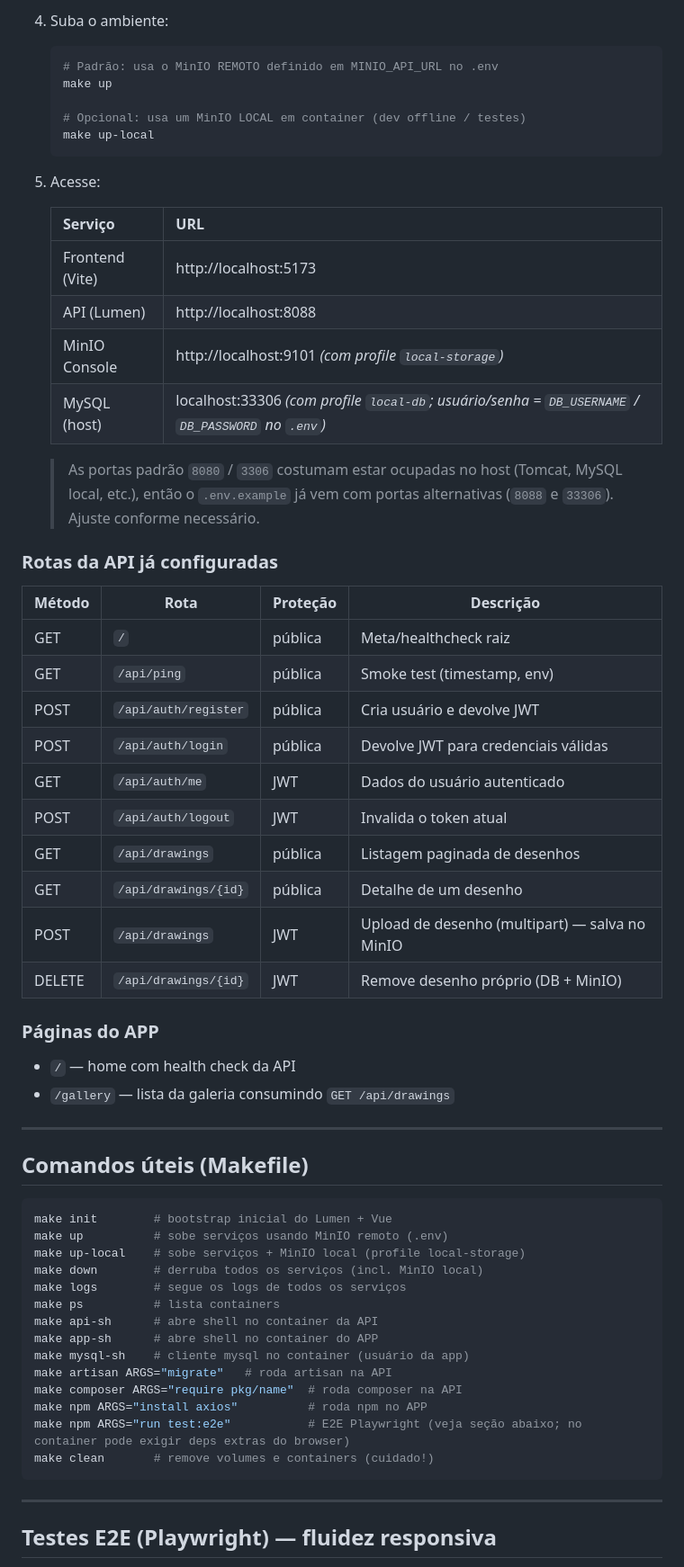
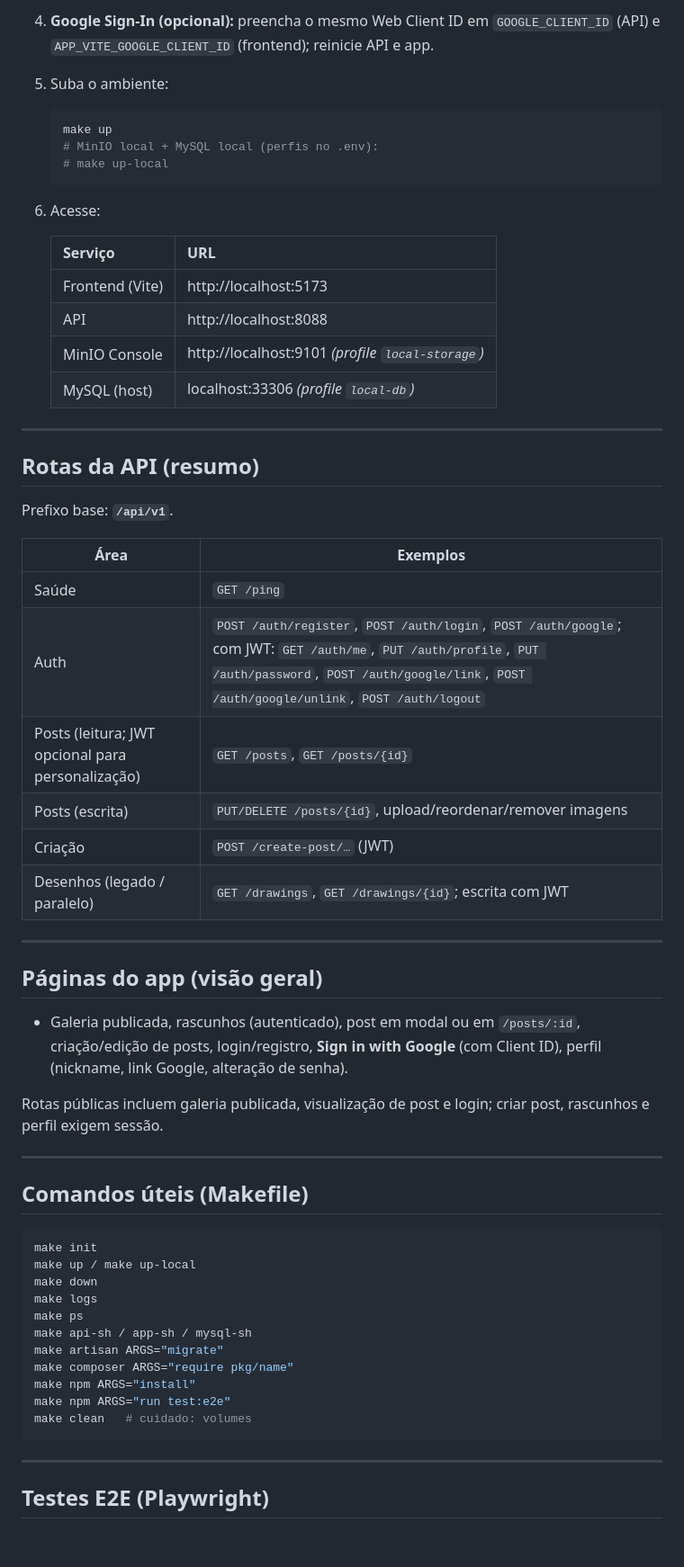
Before and after one commit to andrepires468/prj_mydraw, a Markdown page: README.md, the part around one of its changes. Shown at 90% size. Rendered like a GitHub page; blank space fills up the shorter version.

Commit message:
Atualiza README com stack, S3, Google Sign-In, thumbs e performance
Co-authored-by: Cursor <cursoragent@cursor.com>

````diff
--- a/README.md
+++ b/README.md
@@ -73,70 +124,66 @@ prj_mydraw/
    ```
 
-4. Suba o ambiente:
+4. **Google Sign-In (opcional):** preencha o mesmo Web Client ID em `GOOGLE_CLIENT_ID` (API) e `APP_VITE_GOOGLE_CLIENT_ID` (frontend); reinicie API e app.
+
+5. Suba o ambiente:
 
    ```bash
-   # Padrão: usa o MinIO REMOTO definido em MINIO_API_URL no .env
    make up
-
-   # Opcional: usa um MinIO LOCAL em container (dev offline / testes)
-   make up-local
+   # MinIO local + MySQL local (perfis no .env):
+   # make up-local
    ```
 
-5. Acesse:
+6. Acesse:
 
-   | Serviço         | URL                            |
-   | --------------- | ------------------------------ |
-   | Frontend (Vite) | http://localhost:5173          |
-   | API (Lumen)     | http://localhost:8088          |
-   | MinIO Console   | http://localhost:9101 *(com profile `local-storage`)* |
-   | MySQL (host)    | localhost:33306 *(com profile `local-db`; usuário/senha = `DB_USERNAME` / `DB_PASSWORD` no `.env`)* |
+   | Serviço | URL |
+   | ------- | --- |
+   | Frontend (Vite) | http://localhost:5173 |
+   | API | http://localhost:8088 |
+   | MinIO Console | http://localhost:9101 *(profile `local-storage`)* |
+   | MySQL (host) | localhost:33306 *(profile `local-db`)* |
 
-   > As portas padrão `8080` / `3306` costumam estar ocupadas no host
-   > (Tomcat, MySQL local, etc.), então o `.env.example` já vem com portas
-   > alternativas (`8088` e `33306`). Ajuste conforme necessário.
+---
 
-### Rotas da API já configuradas
+## Rotas da API (resumo)
 
-| Método         | Rota                       | Proteção | Descrição                                        |
-| -------------- | -------------------------- | -------- | ------------------------------------------------ |
-| GET            | `/`                        | pública  | Meta/healthcheck raiz                            |
-| GET            | `/api/ping`                | pública  | Smoke test (timestamp, env)                      |
-| POST           | `/api/auth/register`       | pública  | Cria usuário e devolve JWT                       |
-| POST           | `/api/auth/login`          | pública  | Devolve JWT para credenciais válidas             |
-| GET            | `/api/auth/me`             | JWT      | Dados do usuário autenticado                     |
-| POST           | `/api/auth/logout`         | JWT      | Invalida o token atual                           |
-| GET            | `/api/drawings`            | pública  | Listagem paginada de desenhos                    |
-| GET            | `/api/drawings/{id}`       | pública  | Detalhe de um desenho                            |
-| POST           | `/api/drawings`            | JWT      | Upload de desenho (multipart) — salva no MinIO   |
-| DELETE         | `/api/drawings/{id}`       | JWT      | Remove desenho próprio (DB + MinIO)              |
+Prefixo base: **`/api/v1`**.
 
-### Páginas do APP
+| Área | Exemplos |
+| ---- | -------- |
+| Saúde | `GET /ping` |
+| Auth | `POST /auth/register`, `POST /auth/login`, `POST /auth/google`; com JWT: `GET /auth/me`, `PUT /auth/profile`, `PUT /auth/password`, `POST /auth/google/link`, `POST /auth/google/unlink`, `POST /auth/logout` |
+| Posts (leitura; JWT opcional para personalização) | `GET /posts`, `GET /posts/{id}` |
+| Posts (escrita) | `PUT/DELETE /posts/{id}`, upload/reordenar/remover imagens |
+| Criação | `POST /create-post/…` (JWT) |
+| Desenhos (legado / paralelo) | `GET /drawings`, `GET /drawings/{id}`; escrita com JWT |
 
-- `/` — home com health check da API
-- `/gallery` — lista da galeria consumindo `GET /api/drawings`
+---
+
+## Páginas do app (visão geral)
+
+- Galeria publicada, rascunhos (autenticado), post em modal ou em `/posts/:id`, criação/edição de posts, login/registro, **Sign in with Google** (com Client ID), perfil (nickname, link Google, alteração de senha).
+
+Rotas públicas incluem galeria publicada, visualização de post e login; criar post, rascunhos e perfil exigem sessão.
 
 ---
 
 ## Comandos úteis (Makefile)
 
 ```bash
-make init        # bootstrap inicial do Lumen + Vue
-make up          # sobe serviços usando MinIO remoto (.env)
-make up-local    # sobe serviços + MinIO local (profile local-storage)
-make down        # derruba todos os serviços (incl. MinIO local)
-make logs        # segue os logs de todos os serviços
-make ps          # lista containers
-make api-sh      # abre shell no container da API
-make app-sh      # abre shell no container do APP
-make mysql-sh    # cliente mysql no container (usuário da app)
-make artisan ARGS="migrate"   # roda artisan na API
-make composer ARGS="require pkg/name"  # roda composer na API
-make npm ARGS="install axios"          # roda npm no APP
-make npm ARGS="run test:e2e"           # E2E Playwright (veja seção abaixo; no container pode exigir deps extras do browser)
-make clean       # remove volumes e containers (cuidado!)
+make init
+make up / make up-local
+make down
+make logs
+make ps
+make api-sh / app-sh / mysql-sh
+make artisan ARGS="migrate"
+make composer ARGS="require pkg/name"
+make npm ARGS="install"
+make npm ARGS="run test:e2e"
+make clean   # cuidado: volumes
 ```
 
 ---
 
-## Testes E2E (Playwright) — fluidez responsiva
+## Testes E2E (Playwright)
 
````
Also changed, not shown: other parts of README.md (+85 -145 lines).
